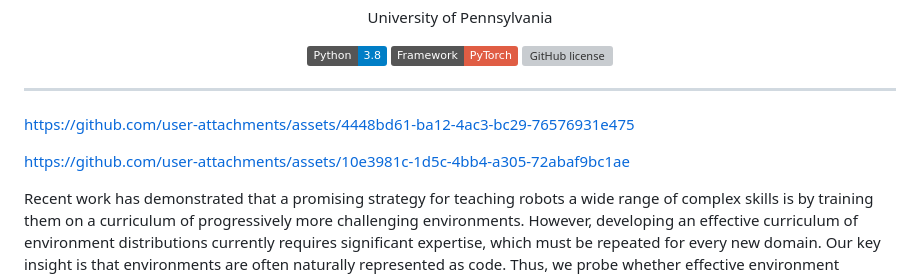
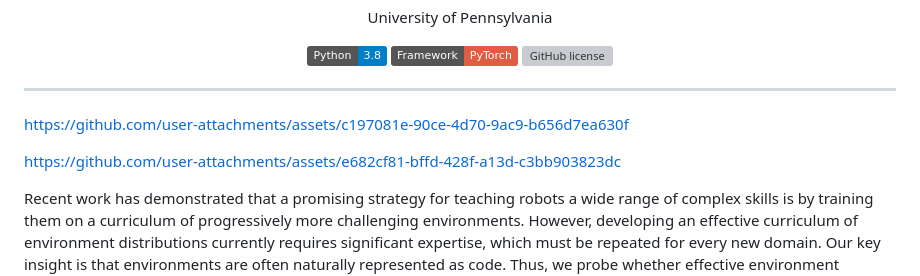
Before and after one commit to eureka-research/eurekaverse, a Markdown page: README.md, the part around the change. GitHub-like rendering; badges without logos; grey boxes are pictures that could not be loaded.

```diff
--- a/README.md
+++ b/README.md
@@ -19,14 +19,9 @@ ______________________________________________________________________
 
 </div>
 
+https://github.com/user-attachments/assets/c197081e-90ce-4d70-9ac9-b656d7ea630f
 
-
-https://github.com/user-attachments/assets/4448bd61-ba12-4ac3-bc29-76576931e475
-
-https://github.com/user-attachments/assets/10e3981c-1d5c-4bb4-a305-72abaf9bc1ae
-
-
-
+https://github.com/user-attachments/assets/e682cf81-bffd-428f-a13d-c3bb903823dc
 
 Recent work has demonstrated that a promising strategy for teaching robots a wide range of complex skills is by training them on a curriculum of progressively more challenging environments. However, developing an effective curriculum of environment distributions currently requires significant expertise, which must be repeated for every new domain. Our key insight is that environments are often naturally represented as code. Thus, we probe whether effective environment curriculum design can be achieved and automated via code generation by large language models (LLM). In this paper, we introduce Eurekaverse, an unsupervised environment design algorithm that uses LLMs to sample progressively more challenging, diverse, and learnable environments for skill training. We validate Eurekaverse's effectiveness in the domain of quadrupedal parkour learning, in which a quadruped robot must traverse through a variety of obstacle courses. The automatic curriculum designed by Eurekaverse enables gradual learning of complex parkour skills in simulation and can successfully transfer to the real-world, outperforming manual training courses designed by humans.
 
```
